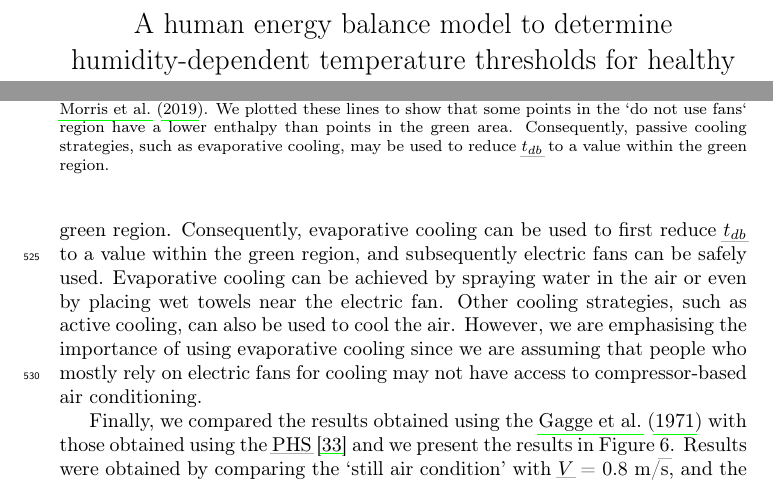
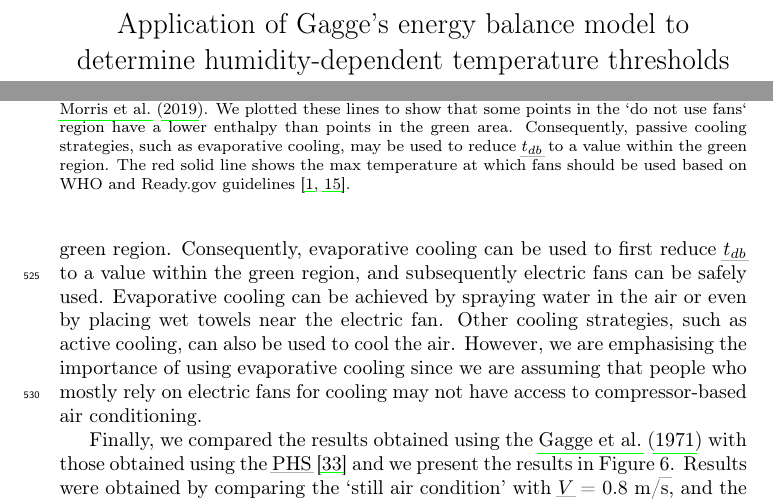
Before and after one commit to FedericoTartarini/paper-heat-balance-fans, a LaTeX paper (manuscript/src/main.tex, which reads manuscript/src/sections/results.tex, manuscript/src/sections/titleAbstract.tex): two parts of pages 1 and 19 of 35, joined at a grey line, cut so that both start at the same text. Compiled offline with pdfLaTeX.

Commit message:
changed title and described red solide line

```diff
--- a/manuscript/src/sections/results.tex
+++ b/manuscript/src/sections/results.tex
@@ -120,6 +120,7 @@ The environmental conditions above which the use of elevated air speeds would be
     The dotted lines show the isoenthalpic lines passing through the conditions studied by \mycite{Morris2019}.
     We plotted these lines to show that some points in the `do not use fans` region have a lower enthalpy than points in the green area.
     Consequently, passive cooling strategies, such as evaporative cooling, may be used to reduce \ac{t-db} to a value within the green region.
+    The red solid line shows the max temperature at which fans should be used based on WHO and Ready.gov guidelines~\cite{WMO2015, ExtremeH66:online}.
     }
     \label{fig:use_fans_experimental}
 \end{figure*}
--- a/manuscript/src/sections/titleAbstract.tex
+++ b/manuscript/src/sections/titleAbstract.tex
@@ -3,7 +3,7 @@
 
 \begin{frontmatter}
 
-\title{A human energy balance model to determine humidity-dependent temperature thresholds for healthy adults using electric fans during heatwaves}
+\title{Application of Gagge's energy balance model to determine humidity-dependent temperature thresholds for healthy adults using electric fans during heatwaves}
 
 %% Group authors per affiliation:
 \author[sinBerBest]{Federico Tartarini\corref{mycorrespondingauthor}}
```
